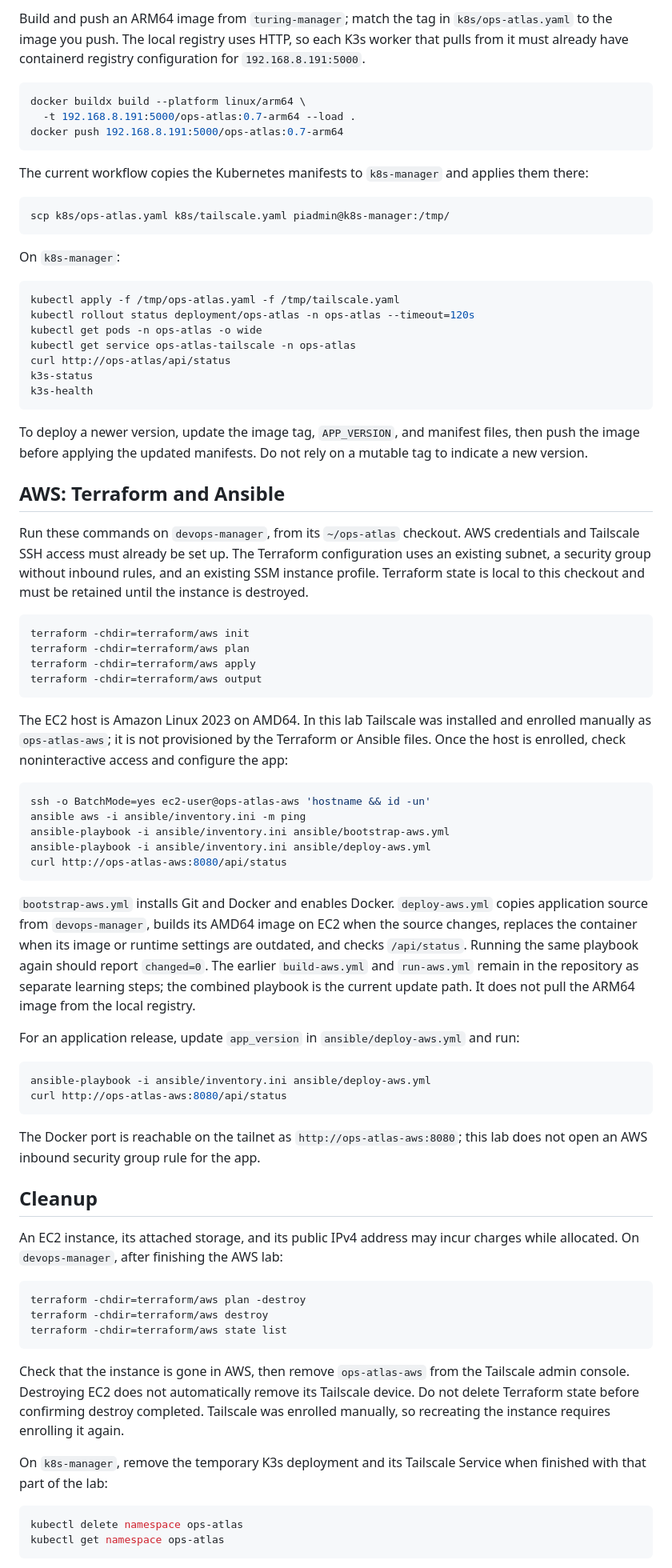
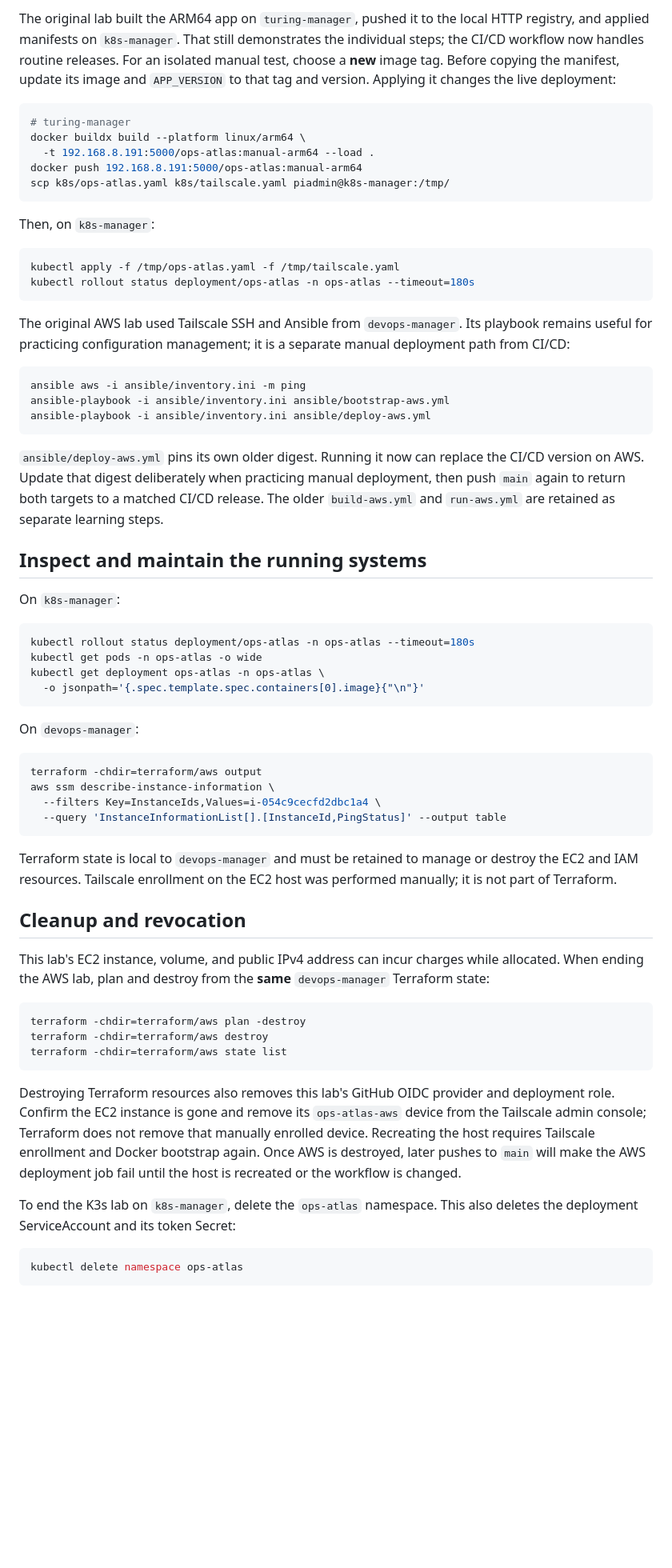
Before and after one commit to shellback1998/ops-atlas, a Markdown page: README.md, the part around one of its changes. Shown at 80% size. Drawn GitHub-style; blank space fills up the shorter version.

````diff
--- a/README.md
+++ b/README.md
@@ -62,67 +97,56 @@ If Docker reports that the name or port is already in use, inspect existing lab
 
-Build and push an ARM64 image from `turing-manager`; match the tag in `k8s/ops-atlas.yaml` to the image you push. The local registry uses HTTP, so each K3s worker that pulls from it must already have containerd registry configuration for `192.168.8.191:5000`.
+The original lab built the ARM64 app on `turing-manager`, pushed it to the local HTTP registry, and applied manifests on `k8s-manager`. That still demonstrates the individual steps; the CI/CD workflow now handles routine releases. For an isolated manual test, choose a **new** image tag. Before copying the manifest, update its image and `APP_VERSION` to that tag and version. Applying it changes the live deployment:
 
 ```bash
+# turing-manager
 docker buildx build --platform linux/arm64 \
-  -t 192.168.8.191:5000/ops-atlas:0.7-arm64 --load .
-docker push 192.168.8.191:5000/ops-atlas:0.7-arm64
+  -t 192.168.8.191:5000/ops-atlas:manual-arm64 --load .
+docker push 192.168.8.191:5000/ops-atlas:manual-arm64
+scp k8s/ops-atlas.yaml k8s/tailscale.yaml piadmin@k8s-manager:/tmp/
 ```
 
-The current workflow copies the Kubernetes manifests to `k8s-manager` and applies them there:
+Then, on `k8s-manager`:
 
 ```bash
-scp k8s/ops-atlas.yaml k8s/tailscale.yaml piadmin@k8s-manager:/tmp/
+kubectl apply -f /tmp/ops-atlas.yaml -f /tmp/tailscale.yaml
+kubectl rollout status deployment/ops-atlas -n ops-atlas --timeout=180s
 ```
+
+The original AWS lab used Tailscale SSH and Ansible from `devops-manager`. Its playbook remains useful for practicing configuration management; it is a separate manual deployment path from CI/CD:
+
+```bash
+ansible aws -i ansible/inventory.ini -m ping
+ansible-playbook -i ansible/inventory.ini ansible/bootstrap-aws.yml
+ansible-playbook -i ansible/inventory.ini ansible/deploy-aws.yml
+```
+
+`ansible/deploy-aws.yml` pins its own older digest. Running it now can replace the CI/CD version on AWS. Update that digest deliberately when practicing manual deployment, then push `main` again to return both targets to a matched CI/CD release. The older `build-aws.yml` and `run-aws.yml` are retained as separate learning steps.
+
+## Inspect and maintain the running systems
 
 On `k8s-manager`:
 
 ```bash
-kubectl apply -f /tmp/ops-atlas.yaml -f /tmp/tailscale.yaml
-kubectl rollout status deployment/ops-atlas -n ops-atlas --timeout=120s
+kubectl rollout status deployment/ops-atlas -n ops-atlas --timeout=180s
 kubectl get pods -n ops-atlas -o wide
-kubectl get service ops-atlas-tailscale -n ops-atlas
-curl http://ops-atlas/api/status
-k3s-status
-k3s-health
+kubectl get deployment ops-atlas -n ops-atlas \
+  -o jsonpath='{.spec.template.spec.containers[0].image}{"\n"}'
 ```
 
-To deploy a newer version, update the image tag, `APP_VERSION`, and manifest files, then push the image before applying the updated manifests. Do not rely on a mutable tag to indicate a new version.
-
-## AWS: Terraform and Ansible
-
-Run these commands on `devops-manager`, from its `~/ops-atlas` checkout. AWS credentials and Tailscale SSH access must already be set up. The Terraform configuration uses an existing subnet, a security group without inbound rules, and an existing SSM instance profile. Terraform state is local to this checkout and must be retained until the instance is destroyed.
+On `devops-manager`:
 
 ```bash
-terraform -chdir=terraform/aws init
-terraform -chdir=terraform/aws plan
-terraform -chdir=terraform/aws apply
 terraform -chdir=terraform/aws output
+aws ssm describe-instance-information \
+  --filters Key=InstanceIds,Values=i-054c9cecfd2dbc1a4 \
+  --query 'InstanceInformationList[].[InstanceId,PingStatus]' --output table
 ```
 
-The EC2 host is Amazon Linux 2023 on AMD64. In this lab Tailscale was installed and enrolled manually as `ops-atlas-aws`; it is not provisioned by the Terraform or Ansible files. Once the host is enrolled, check noninteractive access and configure the app:
+Terraform state is local to `devops-manager` and must be retained to manage or destroy the EC2 and IAM resources. Tailscale enrollment on the EC2 host was performed manually; it is not part of Terraform.
 
-```bash
-ssh -o BatchMode=yes ec2-user@ops-atlas-aws 'hostname && id -un'
-ansible aws -i ansible/inventory.ini -m ping
-ansible-playbook -i ansible/inventory.ini ansible/bootstrap-aws.yml
-ansible-playbook -i ansible/inventory.ini ansible/deploy-aws.yml
-curl http://ops-atlas-aws:8080/api/status
-```
+## Cleanup and revocation
 
-`bootstrap-aws.yml` installs Git and Docker and enables Docker. `deploy-aws.yml` copies application source from `devops-manager`, builds its AMD64 image on EC2 when the source changes, replaces the container when its image or runtime settings are outdated, and checks `/api/status`. Running the same playbook again should report `changed=0`. The earlier `build-aws.yml` and `run-aws.yml` remain in the repository as separate learning steps; the combined playbook is the current update path. It does not pull the ARM64 image from the local registry.
-
-For an application release, update `app_version` in `ansible/deploy-aws.yml` and run:
-
-```bash
-ansible-playbook -i ansible/inventory.ini ansible/deploy-aws.yml
-curl http://ops-atlas-aws:8080/api/status
-```
-
-The Docker port is reachable on the tailnet as `http://ops-atlas-aws:8080`; this lab does not open an AWS inbound security group rule for the app.
-
-## Cleanup
-
-An EC2 instance, its attached storage, and its public IPv4 address may incur charges while allocated. On `devops-manager`, after finishing the AWS lab:
+This lab's EC2 instance, volume, and public IPv4 address can incur charges while allocated. When ending the AWS lab, plan and destroy from the **same** `devops-manager` Terraform state:
 
 ```bash
 terraform -chdir=terraform/aws plan -destroy
@@ -130,12 +154,11 @@ terraform -chdir=terraform/aws destroy
 terraform -chdir=terraform/aws state list
 ```
 
-Check that the instance is gone in AWS, then remove `ops-atlas-aws` from the Tailscale admin console. Destroying EC2 does not automatically remove its Tailscale device. Do not delete Terraform state before confirming destroy completed. Tailscale was enrolled manually, so recreating the instance requires enrolling it again.
+Destroying Terraform resources also removes this lab's GitHub OIDC provider and deployment role. Confirm the EC2 instance is gone and remove its `ops-atlas-aws` device from the Tailscale admin console; Terraform does not remove that manually enrolled device. Recreating the host requires Tailscale enrollment and Docker bootstrap again. Once AWS is destroyed, later pushes to `main` will make the AWS deployment job fail until the host is recreated or the workflow is changed.
 
-On `k8s-manager`, remove the temporary K3s deployment and its Tailscale Service when finished with that part of the lab:
+To end the K3s lab on `k8s-manager`, delete the `ops-atlas` namespace. This also deletes the deployment ServiceAccount and its token Secret:
 
 ```bash
 kubectl delete namespace ops-atlas
-kubectl get namespace ops-atlas
 ```
 
````
Also changed, not shown: other parts of README.md (+75 -56 lines).
